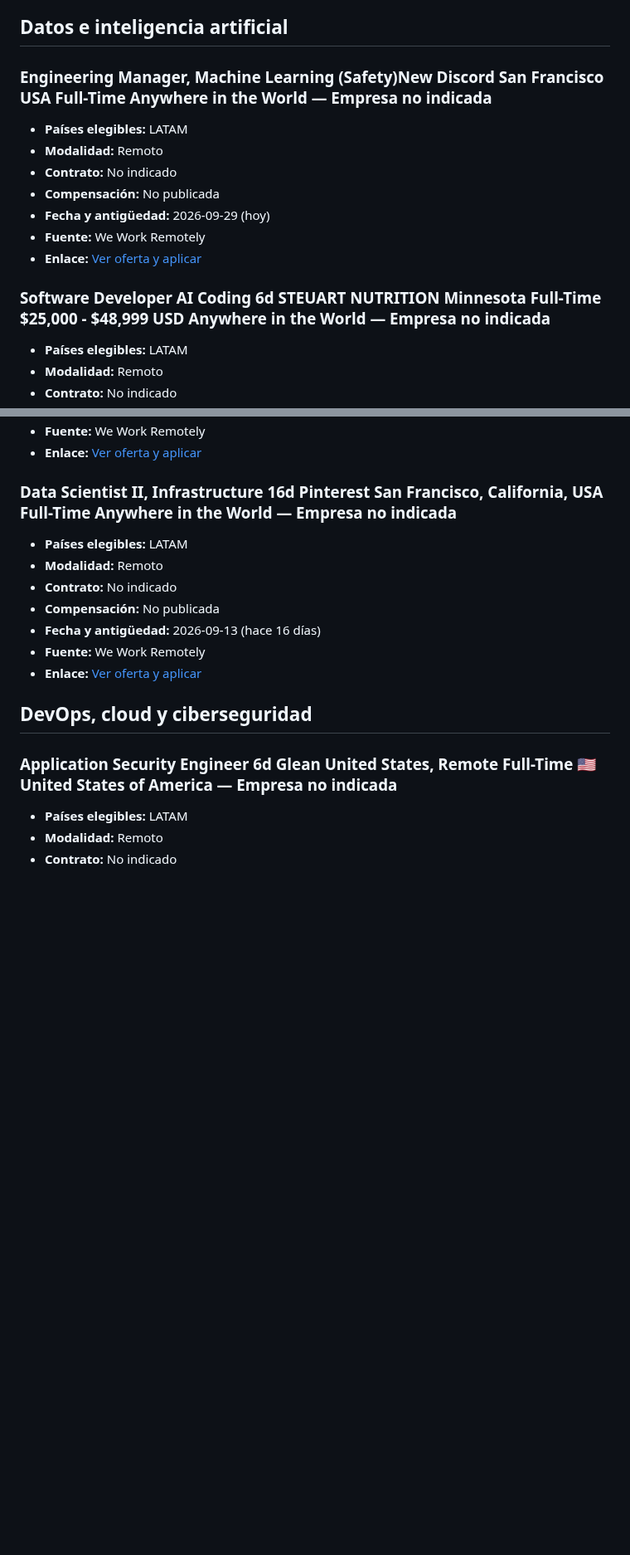
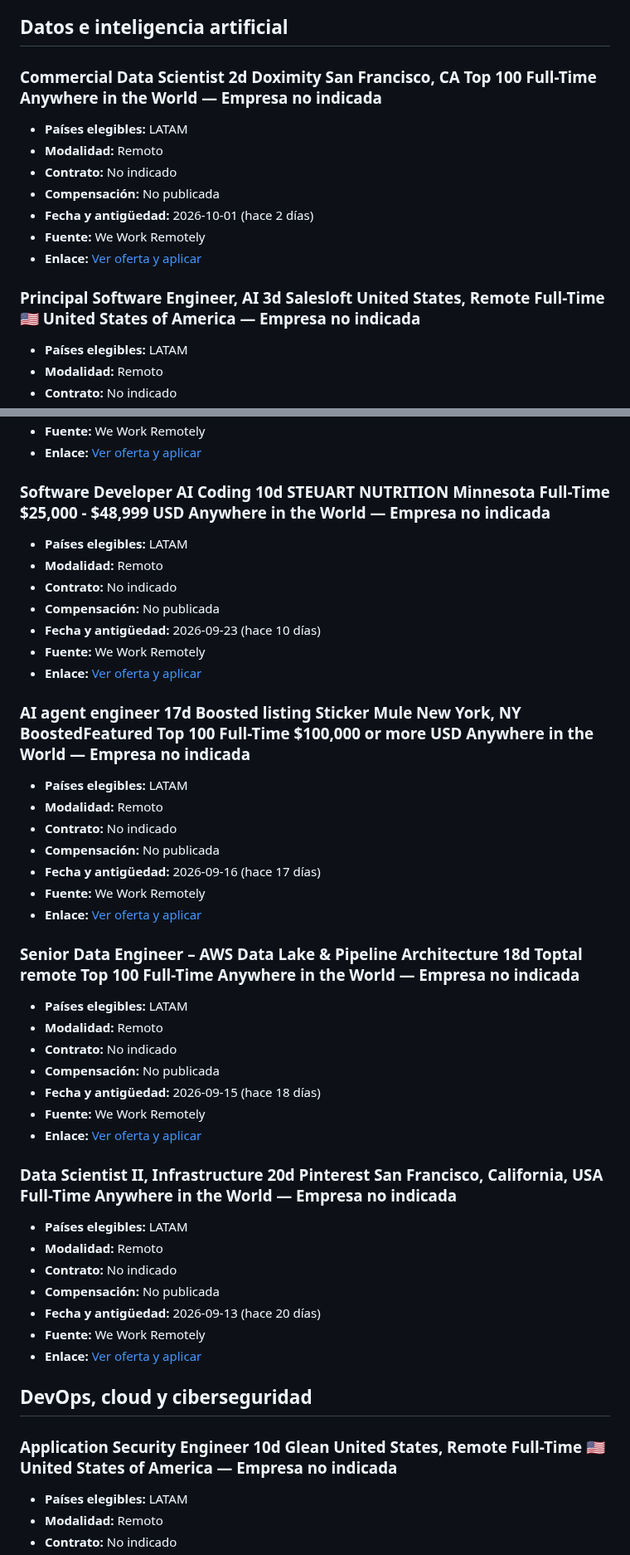
Before and after one commit to cookiemedal/latam-tech-jobs, a Markdown page: README.md, 2 parts joined by grey strips. Shown at 83% size. Drawn GitHub-style; blank space fills up the shorter version.

Commit message:
Update LATAM remote jobs 2026-10-03

```diff
--- a/README.md
+++ b/README.md
@@ -141,11 +141,11 @@ No se encontraron ofertas activas verificadas.
 
 ## Datos e inteligencia artificial
 
-### Engineering Manager, Machine Learning (Safety)New Discord San Francisco USA Full-Time Anywhere in the World — Empresa no indicada
+### Commercial Data Scientist 2d Doximity San Francisco, CA Top 100 Full-Time Anywhere in the World — Empresa no indicada
 
 - **Países elegibles:** LATAM
 - **Modalidad:** Remoto
 - **Contrato:** No indicado
 - **Compensación:** No publicada
-- **Fecha y antigüedad:** 2026-09-29 (hoy)
+- **Fecha y antigüedad:** 2026-10-01 (hace 2 días)
 - **Fuente:** We Work Remotely
@@ -153,5 +153,5 @@ No se encontraron ofertas activas verificadas.
 
-### Software Developer AI Coding 6d STEUART NUTRITION Minnesota Full-Time $25,000 - $48,999 USD Anywhere in the World — Empresa no indicada
+### Principal Software Engineer, AI 3d Salesloft United States, Remote Full-Time 🇺🇸 United States of America — Empresa no indicada
 
 - **Países elegibles:** LATAM
 - **Modalidad:** Remoto
@@ -183,17 +183,47 @@ No se encontraron ofertas activas verificadas.
 
-### Data Scientist II, Infrastructure 16d Pinterest San Francisco, California, USA Full-Time Anywhere in the World — Empresa no indicada
+### Software Developer AI Coding 10d STEUART NUTRITION Minnesota Full-Time $25,000 - $48,999 USD Anywhere in the World — Empresa no indicada
 
 - **Países elegibles:** LATAM
 - **Modalidad:** Remoto
 - **Contrato:** No indicado
 - **Compensación:** No publicada
-- **Fecha y antigüedad:** 2026-09-13 (hace 16 días)
+- **Fecha y antigüedad:** 2026-09-23 (hace 10 días)
+- **Fuente:** We Work Remotely
+- **Enlace:** [Ver oferta y aplicar](https://weworkremotely.com/remote-jobs/steuart-nutrition-software-developer-ai-coding)
+
+### AI agent engineer 17d Boosted listing Sticker Mule New York, NY BoostedFeatured Top 100 Full-Time $100,000 or more USD Anywhere in the World — Empresa no indicada
+
+- **Países elegibles:** LATAM
+- **Modalidad:** Remoto
+- **Contrato:** No indicado
+- **Compensación:** No publicada
+- **Fecha y antigüedad:** 2026-09-16 (hace 17 días)
+- **Fuente:** We Work Remotely
+- **Enlace:** [Ver oferta y aplicar](https://weworkremotely.com/remote-jobs/sticker-mule-ai-agent-engineer)
+
+### Senior Data Engineer – AWS Data Lake & Pipeline Architecture 18d Toptal remote Top 100 Full-Time Anywhere in the World — Empresa no indicada
+
+- **Países elegibles:** LATAM
+- **Modalidad:** Remoto
+- **Contrato:** No indicado
+- **Compensación:** No publicada
+- **Fecha y antigüedad:** 2026-09-15 (hace 18 días)
+- **Fuente:** We Work Remotely
+- **Enlace:** [Ver oferta y aplicar](https://weworkremotely.com/remote-jobs/toptal-senior-data-engineer-aws-data-lake-pipeline-architecture)
+
+### Data Scientist II, Infrastructure 20d Pinterest San Francisco, California, USA Full-Time Anywhere in the World — Empresa no indicada
+
+- **Países elegibles:** LATAM
+- **Modalidad:** Remoto
+- **Contrato:** No indicado
+- **Compensación:** No publicada
+- **Fecha y antigüedad:** 2026-09-13 (hace 20 días)
 - **Fuente:** We Work Remotely
 - **Enlace:** [Ver oferta y aplicar](https://weworkremotely.com/remote-jobs/pinterest-data-scientist-ii-infrastructure)
 
 ## DevOps, cloud y ciberseguridad
 
-### Application Security Engineer 6d Glean United States, Remote Full-Time 🇺🇸 United States of America — Empresa no indicada
+### Application Security Engineer 10d Glean United States, Remote Full-Time 🇺🇸 United States of America — Empresa no indicada
 
 - **Países elegibles:** LATAM
 - **Modalidad:** Remoto
```
Also changed, not shown: other parts of README.md (+54 -54 lines).
